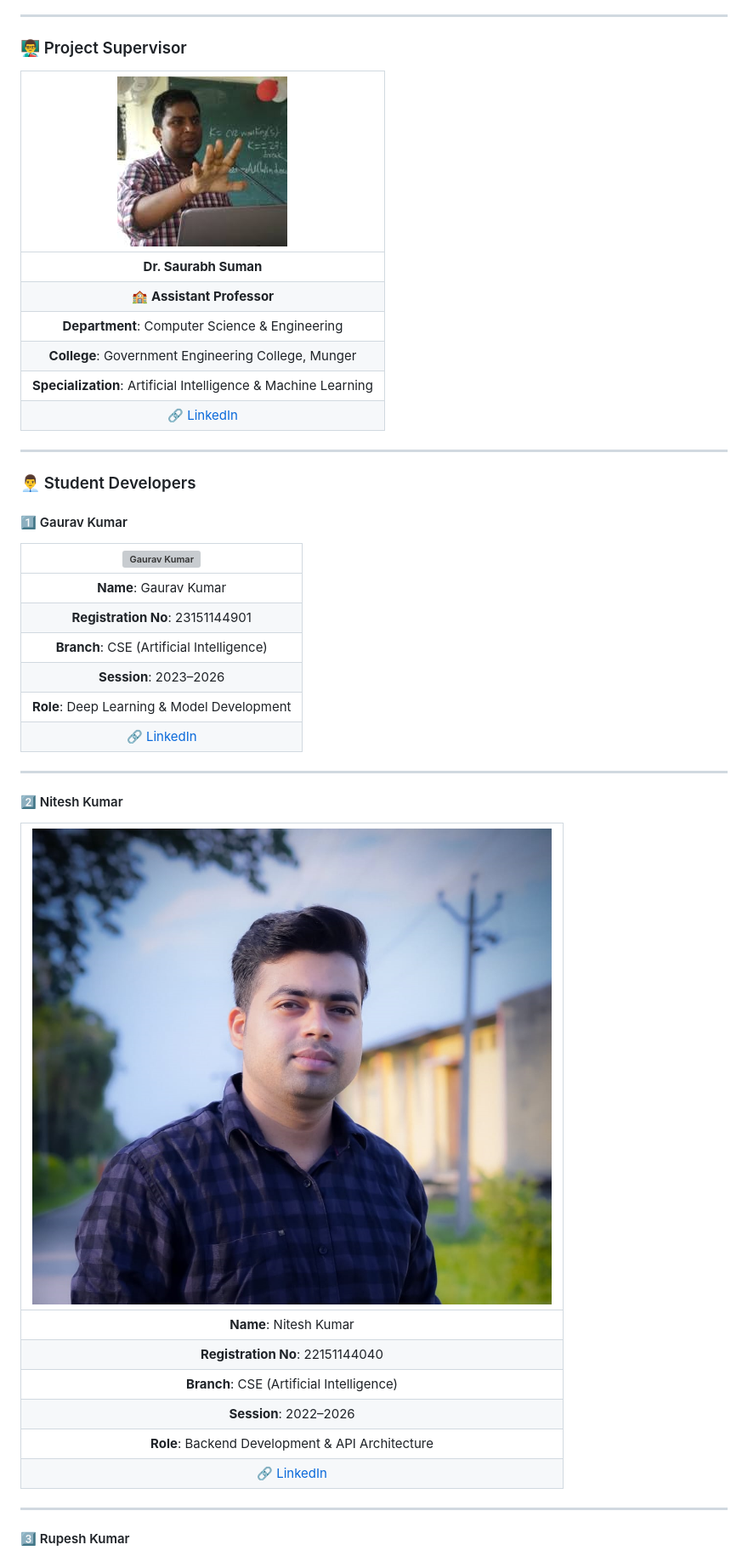
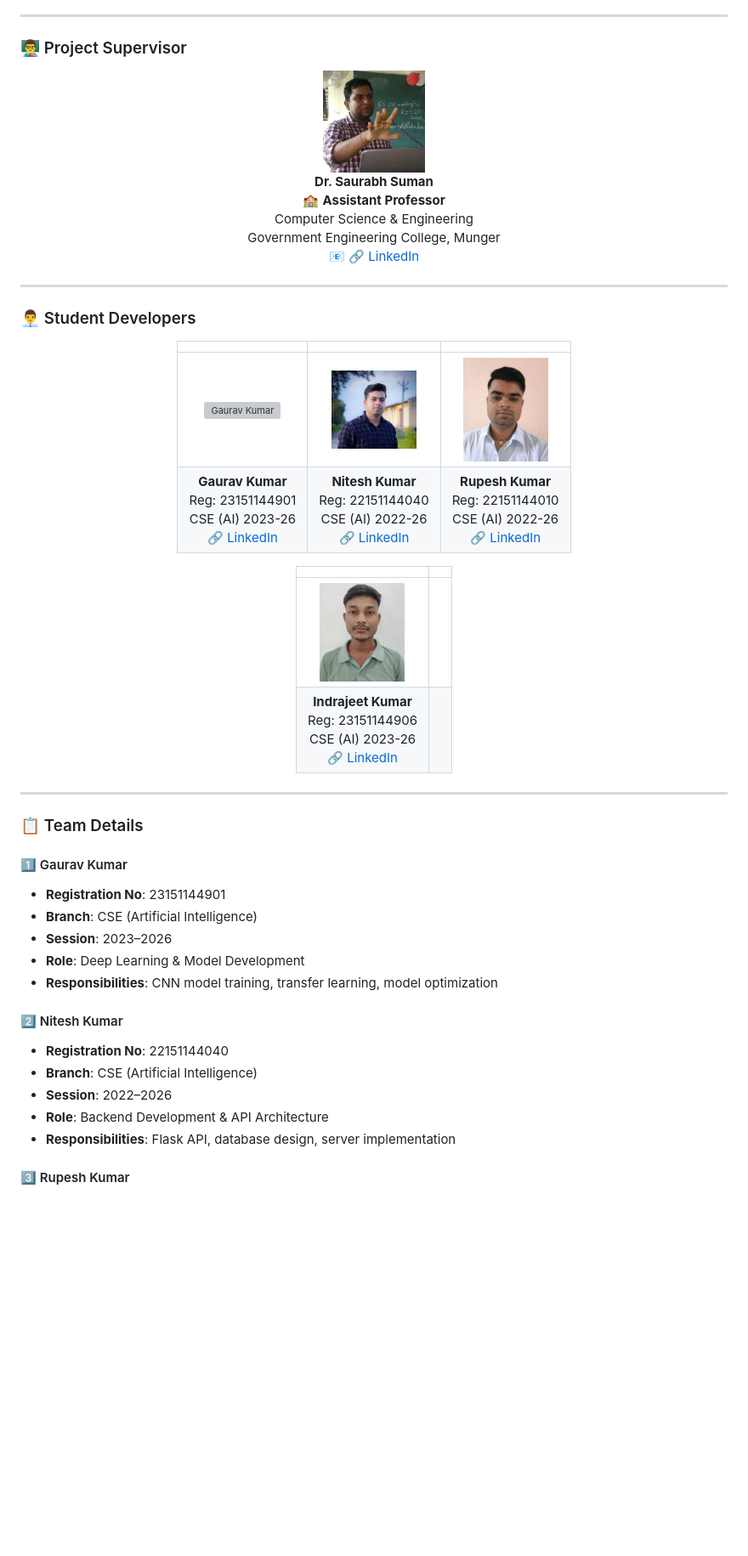
Before and after one commit to niteshkrbgp9-stack/AI-based-visual-health-screening-system-using-deep-learning, a Markdown page: README.md, the part around one of its changes. Shown at 85% size. Drawn GitHub-style; blank space fills up the shorter version; grey boxes are pictures that could not be loaded.

Commit message:
Optimize team section: reduce image sizes and improve responsive layout

```diff
--- a/README.md
+++ b/README.md
@@ -648,43 +648,52 @@ MAX_FILE_SIZE = 5 * 1024 * 1024  # 5MB
 
 ### 👨‍🏫 Project Supervisor
 
-| ![Dr. Saurabh Suman](Team/05.png) |
-|:---:|
-| **Dr. Saurabh Suman** |
-| 🏫 **Assistant Professor** |
-| **Department**: Computer Science & Engineering |
-| **College**: Government Engineering College, Munger |
-| **Specialization**: Artificial Intelligence & Machine Learning |
-| [🔗 LinkedIn](https://www.linkedin.com/in/dr-saurabh-suman-409a4697/) |
+<div align="center">
+
+<img src="Team/05.png" alt="Dr. Saurabh Suman" width="120" height="120" style="border-radius: 50%; border: 3px solid #0891b2; margin: 10px 0;">
+
+**Dr. Saurabh Suman**
+🏫 **Assistant Professor**
+Computer Science & Engineering
+Government Engineering College, Munger
+📧 [🔗 LinkedIn](https://www.linkedin.com/in/dr-saurabh-suman-409a4697/)
+
+</div>
 
 ---
 
 ### 👨‍💼 Student Developers
 
-#### 1️⃣ Gaurav Kumar
+<div align="center">
 
-| ![Gaurav Kumar](Team/01.png) |
-|:---:|
-| **Name**: Gaurav Kumar |
-| **Registration No**: 23151144901 |
-| **Branch**: CSE (Artificial Intelligence) |
-| **Session**: 2023–2026 |
-| **Role**: Deep Learning & Model Development |
-| [🔗 LinkedIn](https://www.linkedin.com/in/gauravssah) |
+| | | |
+|:---:|:---:|:---:|
+| <img src="Team/01.png" alt="Gaurav Kumar" width="100" height="100" style="border-radius: 50%; border: 2px solid #0891b2;"> | <img src="Team/02.png" alt="Nitesh Kumar" width="100" height="100" style="border-radius: 50%; border: 2px solid #0891b2;"> | <img src="Team/03.png" alt="Rupesh Kumar" width="100" height="100" style="border-radius: 50%; border: 2px solid #0891b2;"> |
+| **Gaurav Kumar**<br/>Reg: 23151144901<br/>CSE (AI) 2023-26<br/>[🔗 LinkedIn](https://www.linkedin.com/in/gauravssah) | **Nitesh Kumar**<br/>Reg: 22151144040<br/>CSE (AI) 2022-26<br/>[🔗 LinkedIn](https://www.linkedin.com/in/nitesh-kumar-pandey-211136260/) | **Rupesh Kumar**<br/>Reg: 22151144010<br/>CSE (AI) 2022-26<br/>[🔗 LinkedIn](https://www.linkedin.com/in/rupeskumar) |
+
+| | |
+|:---:|:---:|
+| <img src="Team/04.png" alt="Indrajeet Kumar" width="100" height="100" style="border-radius: 50%; border: 2px solid #0891b2;"> | |
+| **Indrajeet Kumar**<br/>Reg: 23151144906<br/>CSE (AI) 2023-26<br/>[🔗 LinkedIn](https://www.linkedin.com/in/indrajeetkumar01/) | |
+
+</div>
 
 ---
 
+### 📋 Team Details
+
+#### 1️⃣ Gaurav Kumar
+- **Registration No**: 23151144901
+- **Branch**: CSE (Artificial Intelligence)
+- **Session**: 2023–2026
+- **Role**: Deep Learning & Model Development
+- **Responsibilities**: CNN model training, transfer learning, model optimization
+
 #### 2️⃣ Nitesh Kumar
-
-| ![Nitesh Kumar](Team/02.png) |
-|:---:|
-| **Name**: Nitesh Kumar |
-| **Registration No**: 22151144040 |
-| **Branch**: CSE (Artificial Intelligence) |
-| **Session**: 2022–2026 |
-| **Role**: Backend Development & API Architecture |
-| [🔗 LinkedIn](https://www.linkedin.com/in/nitesh-kumar-pandey-211136260/) |
-
----
+- **Registration No**: 22151144040
+- **Branch**: CSE (Artificial Intelligence)
+- **Session**: 2022–2026
+- **Role**: Backend Development & API Architecture
+- **Responsibilities**: Flask API, database design, server implementation
 
 #### 3️⃣ Rupesh Kumar
```
Also changed, not shown: other parts of README.md (+10 -20 lines).
